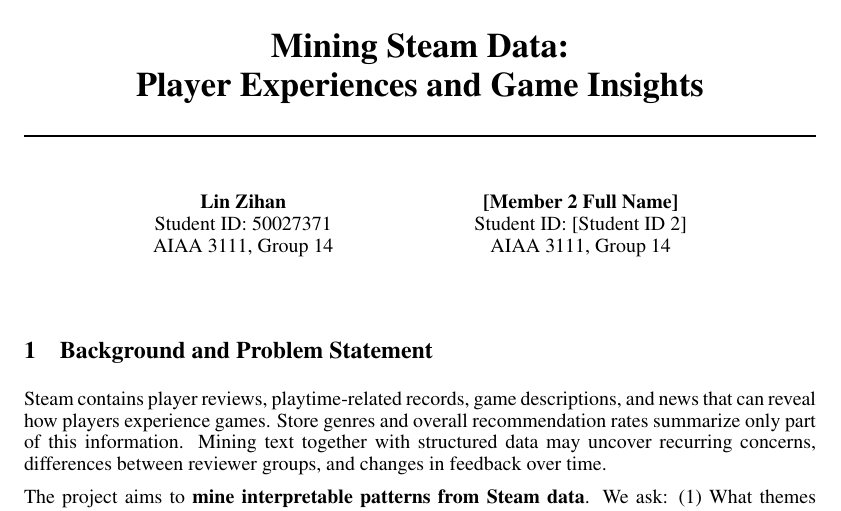
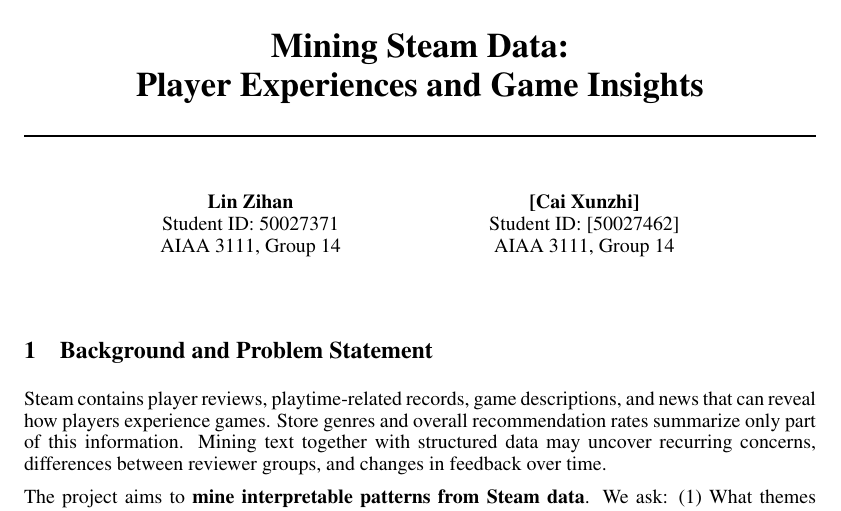
Before and after one commit to Zl-Hhhhhh/mining-from-steam, a LaTeX document (proposal/Group14_Proposal.tex): part of page 1 of 2, cut so that both start at the same text. Compiled offline with pdfLaTeX.

Commit message:
Update Group14_Proposal.tex

```diff
--- a/proposal/Group14_Proposal.tex
+++ b/proposal/Group14_Proposal.tex
@@ -10,8 +10,8 @@
 \newcommand{\GroupNumber}{14}
 \newcommand{\MemberOneName}{Lin Zihan}
 \newcommand{\MemberOneID}{50027371}
-\newcommand{\MemberTwoName}{[Member 2 Full Name]}
-\newcommand{\MemberTwoID}{[Student ID 2]}
+\newcommand{\MemberTwoName}{[Cai Xunzhi]}
+\newcommand{\MemberTwoID}{[50027462]}
 
 % Retain the official NeurIPS layout, but identify this as a course proposal.
 \makeatletter
```
